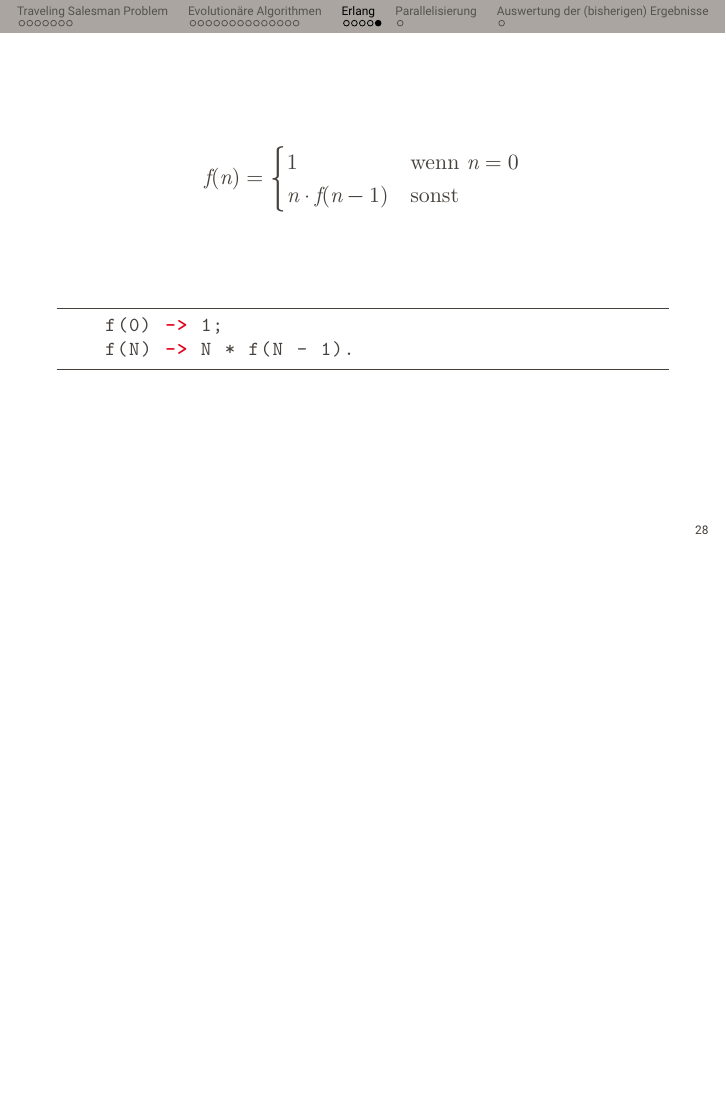
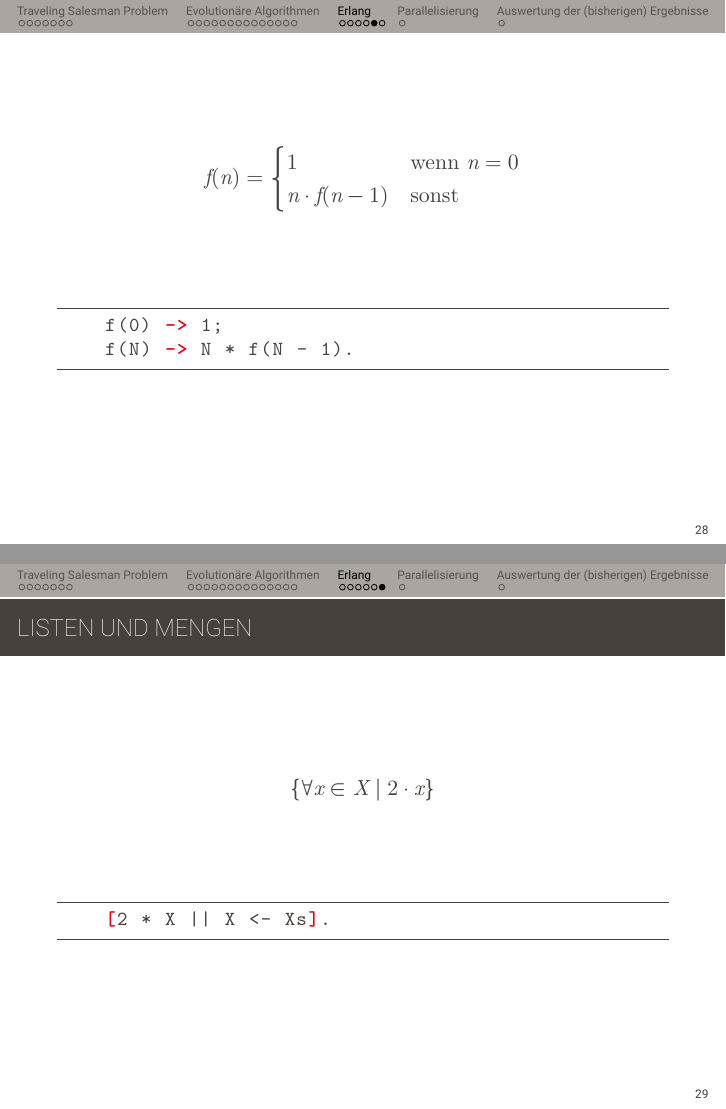
Before and after one commit to jnboehm/evol-erlang, LaTeX slides (doc/slides/pres.tex): page 43 of 45 before the commit and pages 43 and 44 of 46 after it, the two joined at a grey line, the shorter picture padded with empty space. Compiled offline with XeLaTeX; a missing font is replaced by an installed copy or a similar font.

Commit message:
Add list comprehension slide

```diff
--- a/doc/slides/pres.tex
+++ b/doc/slides/pres.tex
@@ -500,6 +500,17 @@
     f(N) -> N * f(N - 1).
   \end{lstlisting}
 \end{frame}
+
+\begin{frame}[fragile]
+  \frametitle{Listen und Mengen}
+  $$ \{\forall x \in X \mid 2 \cdot x\}$$
+
+  \vfill
+
+  \begin{lstlisting}
+    [2 * X || X <- Xs].
+  \end{lstlisting}
+\end{frame}
 \section{Parallelisierung}
 \label{sec:parallelisierung}
 
```
